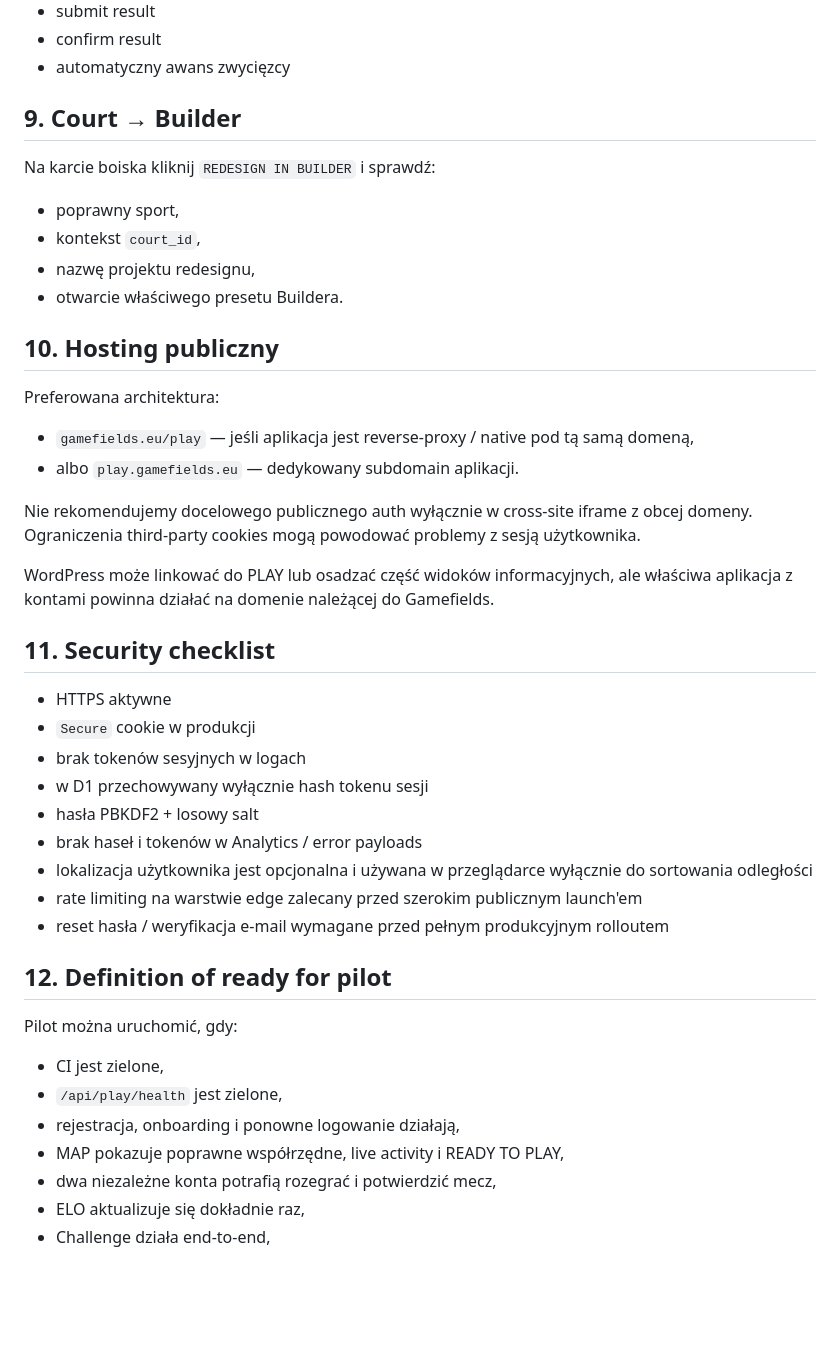
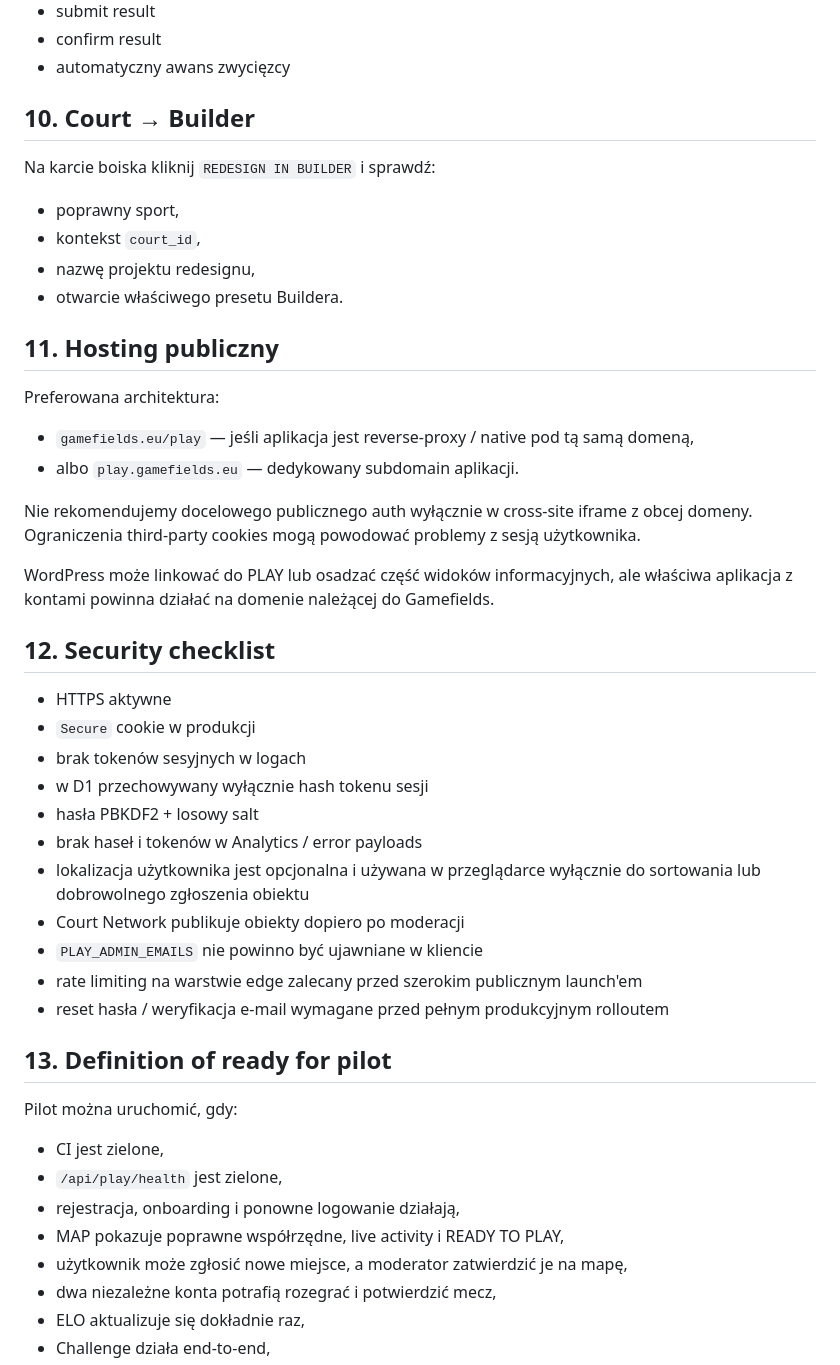
Before and after one commit to DamianRyh/gamefields-os, a Markdown page: docs/PLAY_RELEASE.md, the part around one of its changes. Drawn GitHub-style; blank space fills up the shorter version.

```diff
--- a/docs/PLAY_RELEASE.md
+++ b/docs/PLAY_RELEASE.md
@@ -107,7 +122,7 @@ Na dwóch kontach testowych:
 - confirm result
 - automatyczny awans zwycięzcy
 
-## 9. Court → Builder
+## 10. Court → Builder
 
 Na karcie boiska kliknij `REDESIGN IN BUILDER` i sprawdź:
 
@@ -116,7 +131,7 @@ Na karcie boiska kliknij `REDESIGN IN BUILDER` i sprawdź:
 - nazwę projektu redesignu,
 - otwarcie właściwego presetu Buildera.
 
-## 10. Hosting publiczny
+## 11. Hosting publiczny
 
 Preferowana architektura:
 
@@ -127,7 +142,7 @@ Nie rekomendujemy docelowego publicznego auth wyłącznie w cross-site iframe z
 
 WordPress może linkować do PLAY lub osadzać część widoków informacyjnych, ale właściwa aplikacja z kontami powinna działać na domenie należącej do Gamefields.
 
-## 11. Security checklist
+## 12. Security checklist
 
 - HTTPS aktywne
 - `Secure` cookie w produkcji
@@ -135,11 +150,13 @@ WordPress może linkować do PLAY lub osadzać część widoków informacyjnych,
 - w D1 przechowywany wyłącznie hash tokenu sesji
 - hasła PBKDF2 + losowy salt
 - brak haseł i tokenów w Analytics / error payloads
-- lokalizacja użytkownika jest opcjonalna i używana w przeglądarce wyłącznie do sortowania odległości
+- lokalizacja użytkownika jest opcjonalna i używana w przeglądarce wyłącznie do sortowania lub dobrowolnego zgłoszenia obiektu
+- Court Network publikuje obiekty dopiero po moderacji
+- `PLAY_ADMIN_EMAILS` nie powinno być ujawniane w kliencie
 - rate limiting na warstwie edge zalecany przed szerokim publicznym launch'em
 - reset hasła / weryfikacja e-mail wymagane przed pełnym produkcyjnym rolloutem
 
-## 12. Definition of ready for pilot
+## 13. Definition of ready for pilot
 
 Pilot można uruchomić, gdy:
 
@@ -147,6 +164,7 @@ Pilot można uruchomić, gdy:
 - `/api/play/health` jest zielone,
 - rejestracja, onboarding i ponowne logowanie działają,
 - MAP pokazuje poprawne współrzędne, live activity i READY TO PLAY,
+- użytkownik może zgłosić nowe miejsce, a moderator zatwierdzić je na mapę,
 - dwa niezależne konta potrafią rozegrać i potwierdzić mecz,
 - ELO aktualizuje się dokładnie raz,
 - Challenge działa end-to-end,
```
Also changed, not shown: other parts of docs/PLAY_RELEASE.md (+19 -4 lines).
